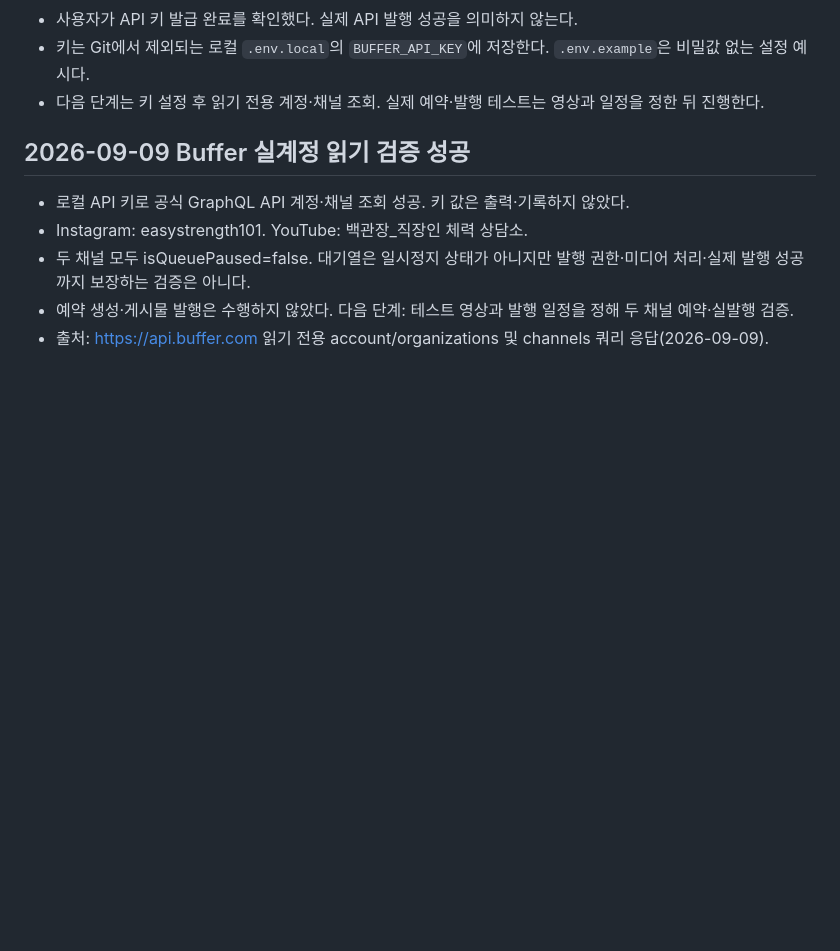
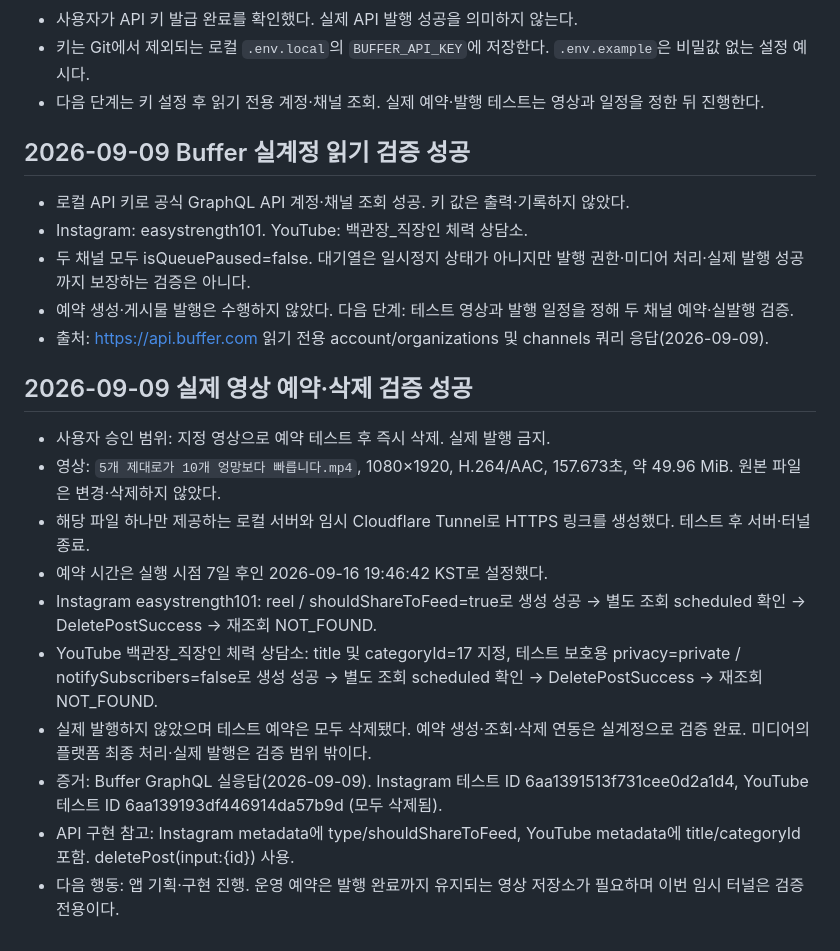
Before and after one commit to baekstrong/shortsmaker, a Markdown page: docs/workflow.md, the part around the change. Rendered like a GitHub page; blank space fills up the shorter version.

Commit message:
인스타그램 유튜브 영상 예약 및 즉시 삭제 검증 기록

```diff
--- a/docs/workflow.md
+++ b/docs/workflow.md
@@ -60,3 +60,15 @@
 - 두 채널 모두 isQueuePaused=false. 대기열은 일시정지 상태가 아니지만 발행 권한·미디어 처리·실제 발행 성공까지 보장하는 검증은 아니다.
 - 예약 생성·게시물 발행은 수행하지 않았다. 다음 단계: 테스트 영상과 발행 일정을 정해 두 채널 예약·실발행 검증.
 - 출처: https://api.buffer.com 읽기 전용 account/organizations 및 channels 쿼리 응답(2026-09-09).
+
+## 2026-09-09 실제 영상 예약·삭제 검증 성공
+- 사용자 승인 범위: 지정 영상으로 예약 테스트 후 즉시 삭제. 실제 발행 금지.
+- 영상: `5개 제대로가 10개 엉망보다 빠릅니다.mp4`, 1080×1920, H.264/AAC, 157.673초, 약 49.96 MiB. 원본 파일은 변경·삭제하지 않았다.
+- 해당 파일 하나만 제공하는 로컬 서버와 임시 Cloudflare Tunnel로 HTTPS 링크를 생성했다. 테스트 후 서버·터널 종료.
+- 예약 시간은 실행 시점 7일 후인 2026-09-16 19:46:42 KST로 설정했다.
+- Instagram easystrength101: reel / shouldShareToFeed=true로 생성 성공 → 별도 조회 scheduled 확인 → DeletePostSuccess → 재조회 NOT_FOUND.
+- YouTube 백관장_직장인 체력 상담소: title 및 categoryId=17 지정, 테스트 보호용 privacy=private / notifySubscribers=false로 생성 성공 → 별도 조회 scheduled 확인 → DeletePostSuccess → 재조회 NOT_FOUND.
+- 실제 발행하지 않았으며 테스트 예약은 모두 삭제됐다. 예약 생성·조회·삭제 연동은 실계정으로 검증 완료. 미디어의 플랫폼 최종 처리·실제 발행은 검증 범위 밖이다.
+- 증거: Buffer GraphQL 실응답(2026-09-09). Instagram 테스트 ID 6aa1391513f731cee0d2a1d4, YouTube 테스트 ID 6aa139193df446914da57b9d (모두 삭제됨).
+- API 구현 참고: Instagram metadata에 type/shouldShareToFeed, YouTube metadata에 title/categoryId 포함. deletePost(input:{id}) 사용.
+- 다음 행동: 앱 기획·구현 진행. 운영 예약은 발행 완료까지 유지되는 영상 저장소가 필요하며 이번 임시 터널은 검증 전용이다.
```
